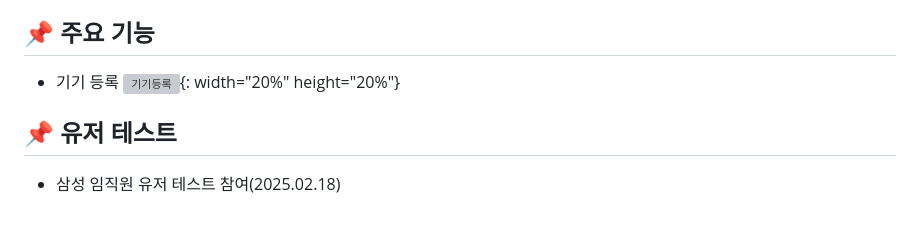
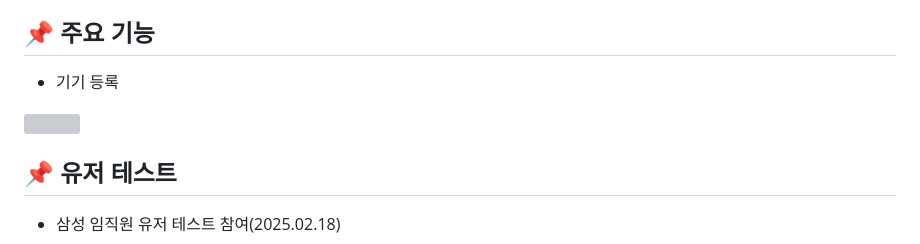
Before and after one commit to hyjoo1226/Scentify, a Markdown page: README.md, the part around the change. GitHub-like rendering; blank space fills up the shorter version; grey boxes are pictures that could not be loaded.

```diff
--- a/README.md
+++ b/README.md
@@ -119,7 +119,8 @@
 
 ## 📌 주요 기능
 - 기기 등록
-![기기등록](https://github.com/user-attachments/assets/520a919b-a4fb-4291-bcd0-fb2cf45b9cb7){: width="20%" height="20%"}
+<img src="https://github.com/user-attachments/assets/520a919b-a4fb-4291-bcd0-fb2cf45b9cb7" width="20%" height="20%">
+
 
 
 ## 📌 유저 테스트
```
